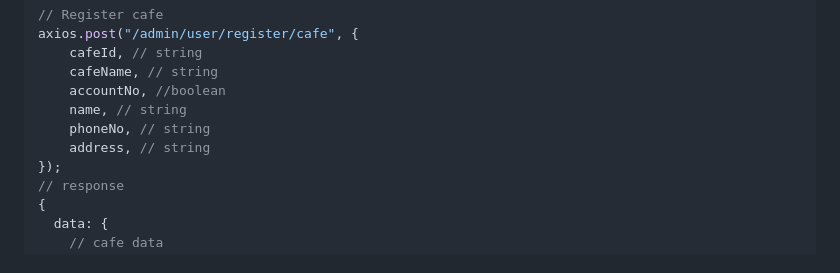
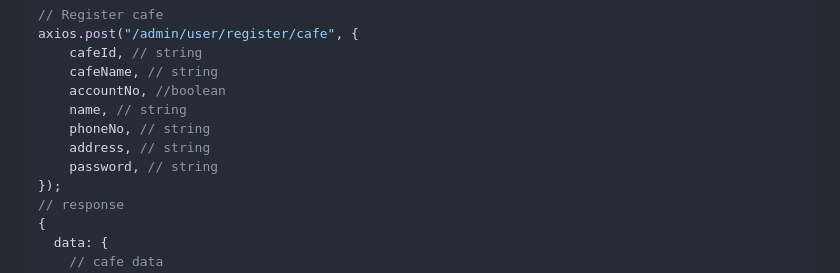
Before and after one commit to zyq-m/ekuponXloyalty, a Markdown page: readme.md, the part around the change. Rendered like a GitHub page.

```diff
--- a/readme.md
+++ b/readme.md
@@ -227,6 +227,7 @@ axios.post("/admin/user/register/cafe", {
     name, // string
     phoneNo, // string
     address, // string
+    password, // string
 });
 // response
 {
```
